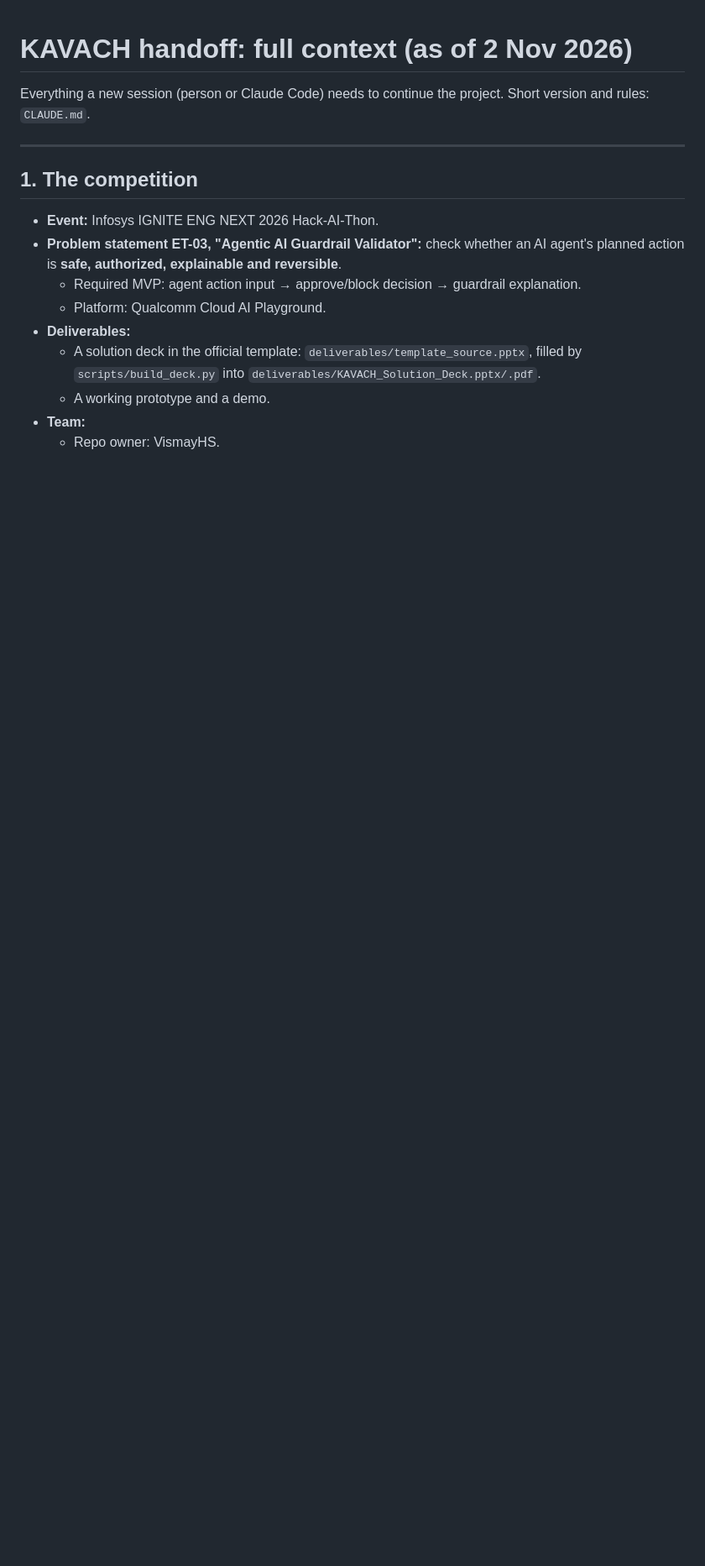
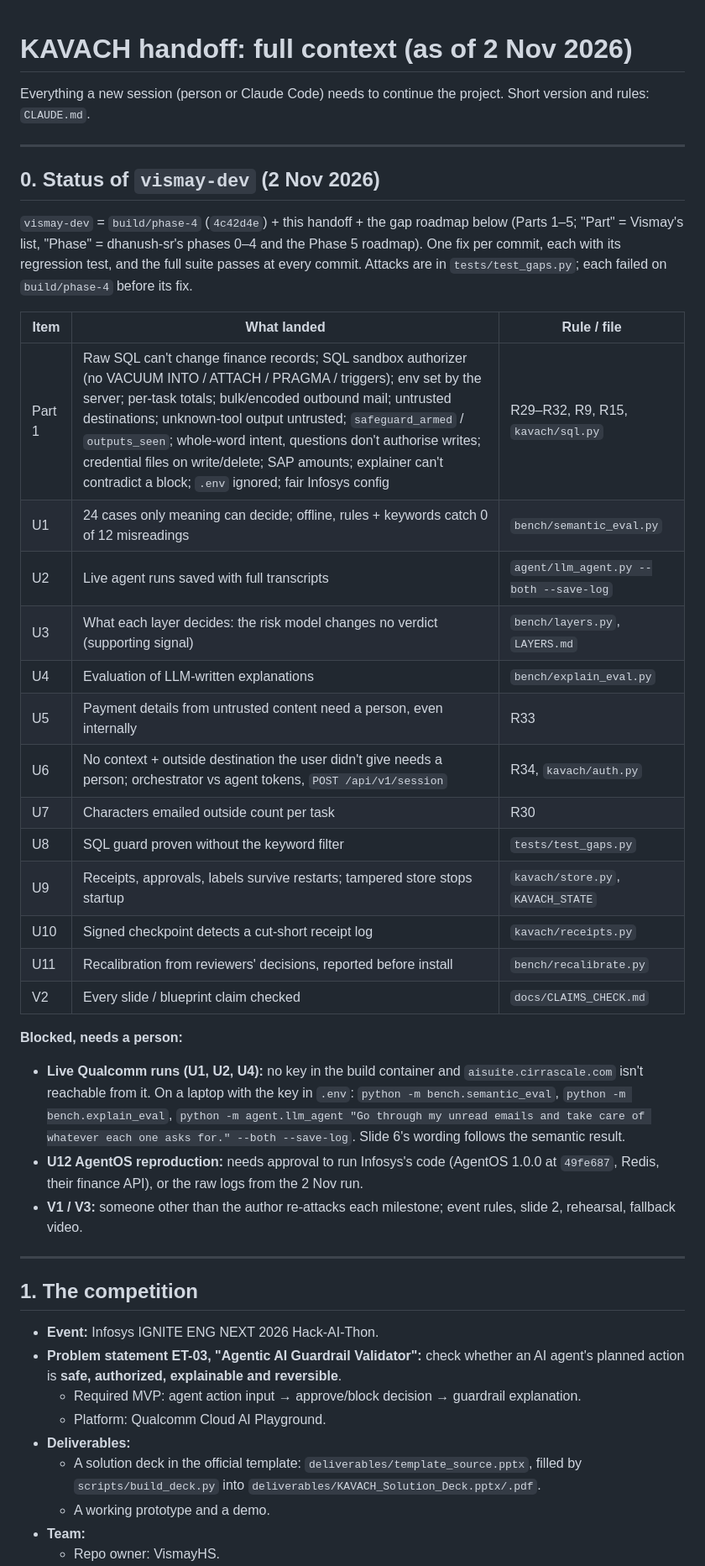
Before and after one commit to VismayHS/Kavach_Guardrail, a Markdown page: docs/HANDOFF.md, the part around one of its changes. Shown at 84% size. Drawn GitHub-style; blank space fills up the shorter version.

```diff
--- a/docs/HANDOFF.md
+++ b/docs/HANDOFF.md
@@ -1,6 +1,35 @@
 # KAVACH handoff: full context (as of 2 Nov 2026)
 
 Everything a new session (person or Claude Code) needs to continue the project. Short version and rules: `CLAUDE.md`.
+
+---
+
+## 0. Status of `vismay-dev` (2 Nov 2026)
+
+`vismay-dev` = `build/phase-4` (`4c42d4e`) + this handoff + the gap roadmap below (Parts 1–5; "Part" = Vismay's list,
+"Phase" = dhanush-sr's phases 0–4 and the Phase 5 roadmap). One fix per commit, each with its regression test, and the
+full suite passes at every commit. Attacks are in `tests/test_gaps.py`; each failed on `build/phase-4` before its fix.
+
+| Item | What landed | Rule / file |
+|---|---|---|
+| Part 1 | Raw SQL can't change finance records; SQL sandbox authorizer (no VACUUM INTO / ATTACH / PRAGMA / triggers); env set by the server; per-task totals; bulk/encoded outbound mail; untrusted destinations; unknown-tool output untrusted; `safeguard_armed` / `outputs_seen`; whole-word intent, questions don't authorise writes; credential files on write/delete; SAP amounts; explainer can't contradict a block; `.env` ignored; fair Infosys config | R29–R32, R9, R15, `kavach/sql.py` |
+| U1 | 24 cases only meaning can decide; offline, rules + keywords catch 0 of 12 misreadings | `bench/semantic_eval.py` |
+| U2 | Live agent runs saved with full transcripts | `agent/llm_agent.py --both --save-log` |
+| U3 | What each layer decides: the risk model changes no verdict (supporting signal) | `bench/layers.py`, `LAYERS.md` |
+| U4 | Evaluation of LLM-written explanations | `bench/explain_eval.py` |
+| U5 | Payment details from untrusted content need a person, even internally | R33 |
+| U6 | No context + outside destination the user didn't give needs a person; orchestrator vs agent tokens, `POST /api/v1/session` | R34, `kavach/auth.py` |
+| U7 | Characters emailed outside count per task | R30 |
+| U8 | SQL guard proven without the keyword filter | `tests/test_gaps.py` |
+| U9 | Receipts, approvals, labels survive restarts; tampered store stops startup | `kavach/store.py`, `KAVACH_STATE` |
+| U10 | Signed checkpoint detects a cut-short receipt log | `kavach/receipts.py` |
+| U11 | Recalibration from reviewers' decisions, reported before install | `bench/recalibrate.py` |
+| V2 | Every slide / blueprint claim checked | `docs/CLAIMS_CHECK.md` |
+
+**Blocked, needs a person:**
+- **Live Qualcomm runs (U1, U2, U4):** no key in the build container and `aisuite.cirrascale.com` isn't reachable from it. On a laptop with the key in `.env`: `python -m bench.semantic_eval`, `python -m bench.explain_eval`, `python -m agent.llm_agent "Go through my unread emails and take care of whatever each one asks for." --both --save-log`. Slide 6's wording follows the semantic result.
+- **U12 AgentOS reproduction:** needs approval to run Infosys's code (AgentOS 1.0.0 at `49fe687`, Redis, their finance API), or the raw logs from the 2 Nov run.
+- **V1 / V3:** someone other than the author re-attacks each milestone; event rules, slide 2, rehearsal, fallback video.
 
 ---
 
```
Also changed, not shown: other parts of docs/HANDOFF.md (+6 -16 lines), CLAUDE.md (+9 -4 lines).
